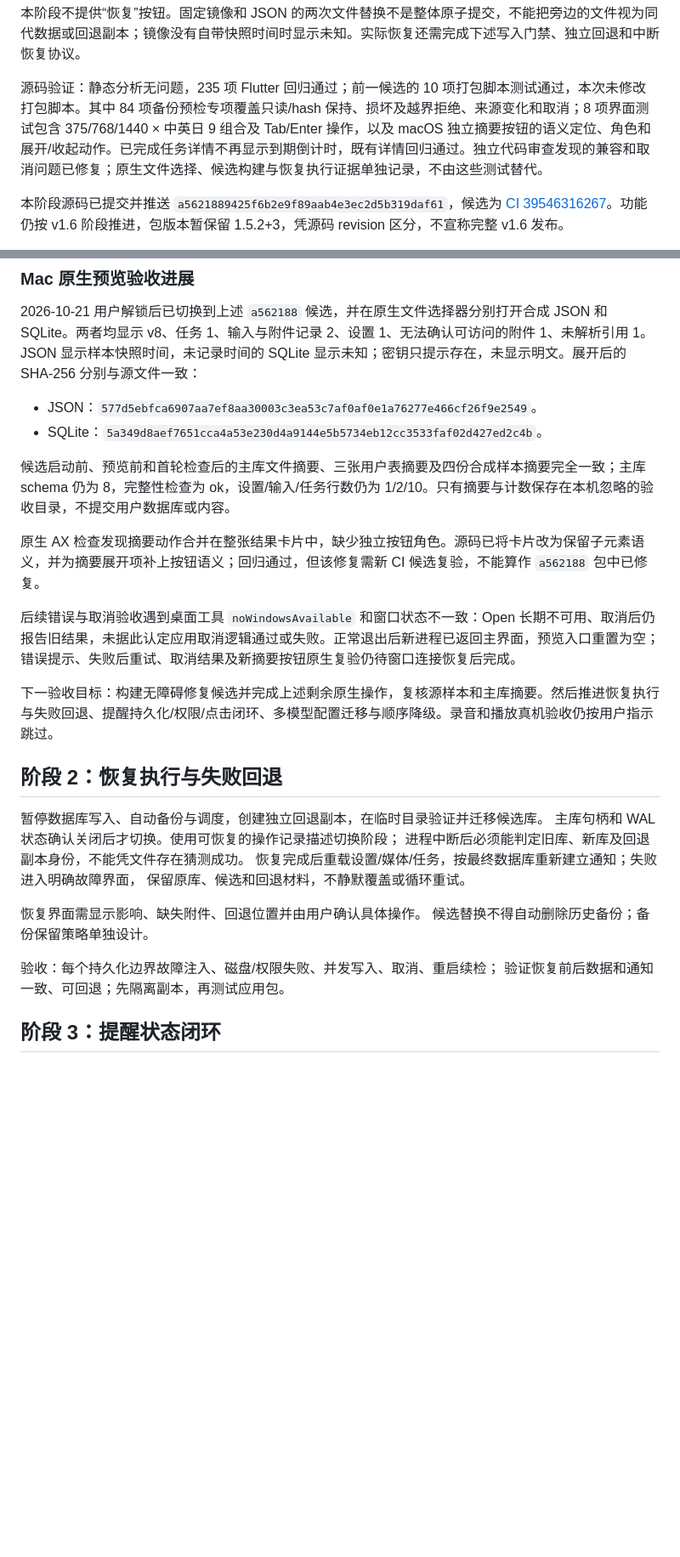
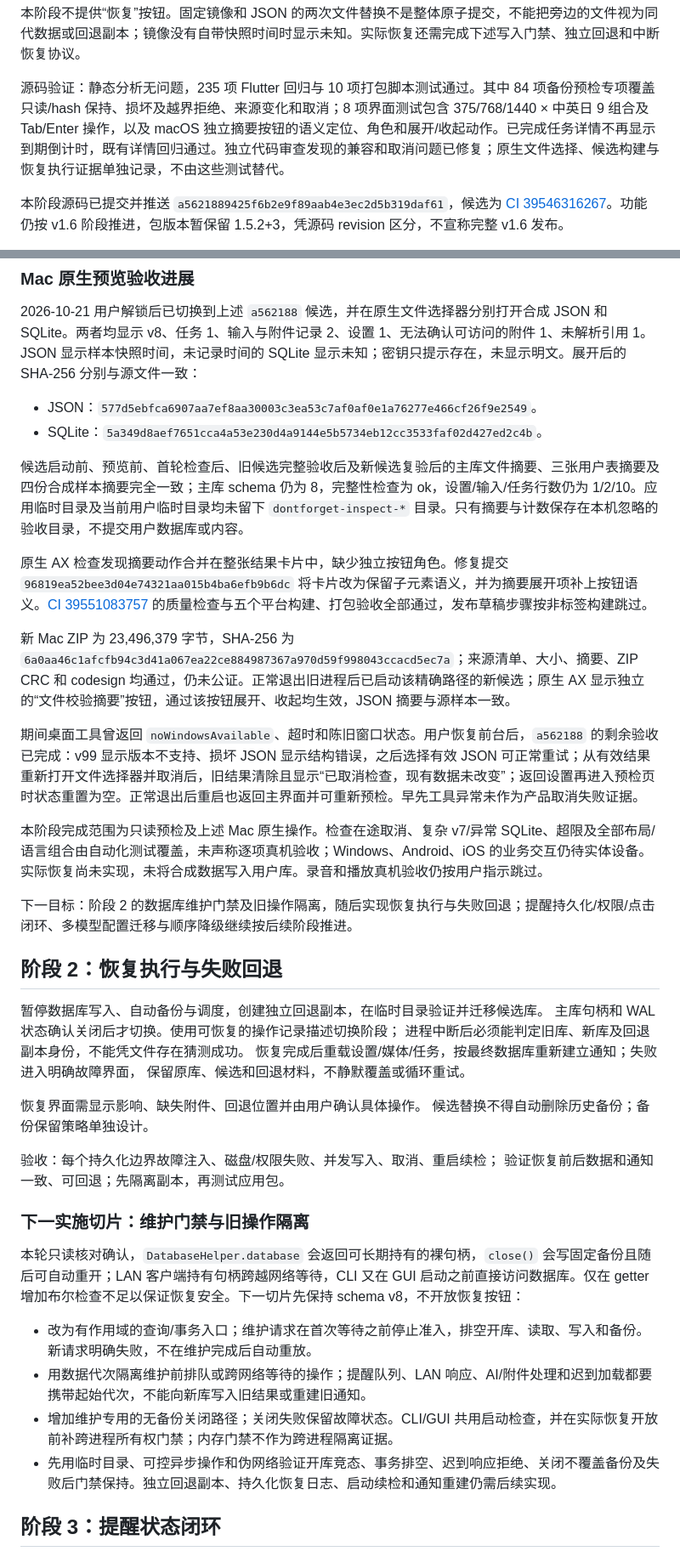
Before and after one commit to yarnway/dontforget, a Markdown page: docs/Iteration_v1.6.md, 2 parts joined by grey strips. Shown at 85% size. Rendered like a GitHub page; blank space fills up the shorter version.

Commit message:
docs: record Mac backup preview acceptance [skip ci]

```diff
--- a/docs/Iteration_v1.6.md
+++ b/docs/Iteration_v1.6.md
@@ -30,7 +30,7 @@ Android 元数据来源核对了 [AOSP SQLiteConnection](https://android.googles
 
 本阶段不提供“恢复”按钮。固定镜像和 JSON 的两次文件替换不是整体原子提交，不能把旁边的文件视为同代数据或回退副本；镜像没有自带快照时间时显示未知。实际恢复还需完成下述写入门禁、独立回退和中断恢复协议。
 
-源码验证：静态分析无问题，235 项 Flutter 回归通过；前一候选的 10 项打包脚本测试通过，本次未修改打包脚本。其中 84 项备份预检专项覆盖只读/hash 保持、损坏及越界拒绝、来源变化和取消；8 项界面测试包含 375/768/1440 × 中英日 9 组合及 Tab/Enter 操作，以及 macOS 独立摘要按钮的语义定位、角色和展开/收起动作。已完成任务详情不再显示到期倒计时，既有详情回归通过。独立代码审查发现的兼容和取消问题已修复；原生文件选择、候选构建与恢复执行证据单独记录，不由这些测试替代。
+源码验证：静态分析无问题，235 项 Flutter 回归与 10 项打包脚本测试通过。其中 84 项备份预检专项覆盖只读/hash 保持、损坏及越界拒绝、来源变化和取消；8 项界面测试包含 375/768/1440 × 中英日 9 组合及 Tab/Enter 操作，以及 macOS 独立摘要按钮的语义定位、角色和展开/收起动作。已完成任务详情不再显示到期倒计时，既有详情回归通过。独立代码审查发现的兼容和取消问题已修复；原生文件选择、候选构建与恢复执行证据单独记录，不由这些测试替代。
 
 本阶段源码已提交并推送 `a5621889425f6b2e9f89aab4e3ec2d5b319daf61`，候选为 [CI 39546316267](https://github.com/yarnway/dontforget/actions/runs/39546316267)。功能仍按 v1.6 阶段推进，包版本暂保留 1.5.2+3，凭源码 revision 区分，不宣称完整 v1.6 发布。
 
@@ -45,13 +45,17 @@ Android 元数据来源核对了 [AOSP SQLiteConnection](https://android.googles
 - JSON：`577d5ebfca6907aa7ef8aa30003c3ea53c7af0af0e1a76277e466cf26f9e2549`。
 - SQLite：`5a349d8aef7651cca4a53e230d4a9144e5b5734eb12cc3533faf02d427ed2c4b`。
 
-候选启动前、预览前和首轮检查后的主库文件摘要、三张用户表摘要及四份合成样本摘要完全一致；主库 schema 仍为 8，完整性检查为 ok，设置/输入/任务行数仍为 1/2/10。只有摘要与计数保存在本机忽略的验收目录，不提交用户数据库或内容。
+候选启动前、预览前、首轮检查后、旧候选完整验收后及新候选复验后的主库文件摘要、三张用户表摘要及四份合成样本摘要完全一致；主库 schema 仍为 8，完整性检查为 ok，设置/输入/任务行数仍为 1/2/10。应用临时目录及当前用户临时目录均未留下 `dontforget-inspect-*` 目录。只有摘要与计数保存在本机忽略的验收目录，不提交用户数据库或内容。
 
-原生 AX 检查发现摘要动作合并在整张结果卡片中，缺少独立按钮角色。源码已将卡片改为保留子元素语义，并为摘要展开项补上按钮语义；回归通过，但该修复需新 CI 候选复验，不能算作 `a562188` 包中已修复。
+原生 AX 检查发现摘要动作合并在整张结果卡片中，缺少独立按钮角色。修复提交 `96819ea52bee3d04e74321aa015b4ba6efb9b6dc` 将卡片改为保留子元素语义，并为摘要展开项补上按钮语义。[CI 39551083757](https://github.com/yarnway/dontforget/actions/runs/39551083757) 的质量检查与五个平台构建、打包验收全部通过，发布草稿步骤按非标签构建跳过。
 
-后续错误与取消验收遇到桌面工具 `noWindowsAvailable` 和窗口状态不一致：Open 长期不可用、取消后仍报告旧结果，未据此认定应用取消逻辑通过或失败。正常退出后新进程已返回主界面，预览入口重置为空；错误提示、失败后重试、取消结果及新摘要按钮原生复验仍待窗口连接恢复后完成。
+新 Mac ZIP 为 23,496,379 字节，SHA-256 为 `6a0aa46c1afcfb94c3d41a067ea22ce884987367a970d59f998043ccacd5ec7a`；来源清单、大小、摘要、ZIP CRC 和 codesign 均通过，仍未公证。正常退出旧进程后已启动该精确路径的新候选；原生 AX 显示独立的“文件校验摘要”按钮，通过该按钮展开、收起均生效，JSON 摘要与源样本一致。
 
-下一验收目标：构建无障碍修复候选并完成上述剩余原生操作，复核源样本和主库摘要。然后推进恢复执行与失败回退、提醒持久化/权限/点击闭环、多模型配置迁移与顺序降级。录音和播放真机验收仍按用户指示跳过。
+期间桌面工具曾返回 `noWindowsAvailable`、超时和陈旧窗口状态。用户恢复前台后，`a562188` 的剩余验收已完成：v99 显示版本不支持、损坏 JSON 显示结构错误，之后选择有效 JSON 可正常重试；从有效结果重新打开文件选择器并取消后，旧结果清除且显示“已取消检查，现有数据未改变”；返回设置再进入预检页时状态重置为空。正常退出后重启也返回主界面并可重新预检。早先工具异常未作为产品取消失败证据。
+
+本阶段完成范围为只读预检及上述 Mac 原生操作。检查在途取消、复杂 v7/异常 SQLite、超限及全部布局/语言组合由自动化测试覆盖，未声称逐项真机验收；Windows、Android、iOS 的业务交互仍待实体设备。实际恢复尚未实现，未将合成数据写入用户库。录音和播放真机验收仍按用户指示跳过。
+
+下一目标：阶段 2 的数据库维护门禁及旧操作隔离，随后实现恢复执行与失败回退；提醒持久化/权限/点击闭环、多模型配置迁移与顺序降级继续按后续阶段推进。
 
 ## 阶段 2：恢复执行与失败回退
 
@@ -66,6 +70,15 @@ Android 元数据来源核对了 [AOSP SQLiteConnection](https://android.googles
 
 验收：每个持久化边界故障注入、磁盘/权限失败、并发写入、取消、重启续检；
 验证恢复前后数据和通知一致、可回退；先隔离副本，再测试应用包。
+
+### 下一实施切片：维护门禁与旧操作隔离
+
+本轮只读核对确认，`DatabaseHelper.database` 会返回可长期持有的裸句柄，`close()` 会写固定备份且随后可自动重开；LAN 客户端持有句柄跨越网络等待，CLI 又在 GUI 启动之前直接访问数据库。仅在 getter 增加布尔检查不足以保证恢复安全。下一切片先保持 schema v8，不开放恢复按钮：
+
+- 改为有作用域的查询/事务入口；维护请求在首次等待之前停止准入，排空开库、读取、写入和备份。新请求明确失败，不在维护完成后自动重放。
+- 用数据代次隔离维护前排队或跨网络等待的操作；提醒队列、LAN 响应、AI/附件处理和迟到加载都要携带起始代次，不能向新库写入旧结果或重建旧通知。
+- 增加维护专用的无备份关闭路径；关闭失败保留故障状态。CLI/GUI 共用启动检查，并在实际恢复开放前补跨进程所有权门禁；内存门禁不作为跨进程隔离证据。
+- 先用临时目录、可控异步操作和伪网络验证开库竞态、事务排空、迟到响应拒绝、关闭不覆盖备份及失败后门禁保持。独立回退副本、持久化恢复日志、启动续检和通知重建仍需后续实现。
 
 ## 阶段 3：提醒状态闭环
 
```
